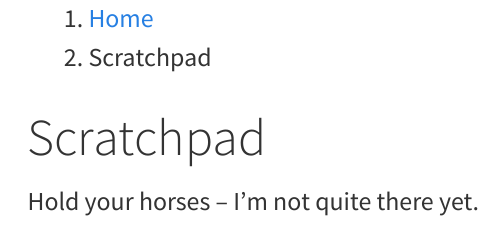
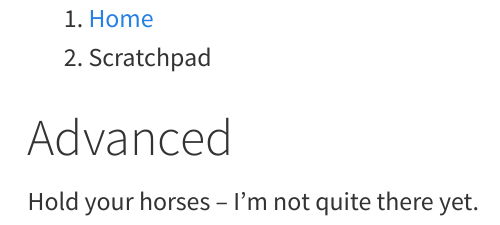
Before and after one commit to craigdbrewster/python-posit-practice, a Quarto document (advanced.qmd): the page in a window 1100 px wide, from its top. Rendered offline with R 4.5, knitr and Pandoc in place of Quarto, with nearby package versions.

Commit message:
Update advanced.qmd

```diff
--- a/advanced.qmd
+++ b/advanced.qmd
@@ -9,6 +9,6 @@
  </ol>
 </nav>
 
-<h1 class="govuk-heading-xl govuk-!-margin-top-6 govuk-!-margin-bottom-6">Scratchpad</h1>
+<h1 class="govuk-heading-xl govuk-!-margin-top-6 govuk-!-margin-bottom-6">Advanced</h1>
 
 <p class="govuk-body">Hold your horses – I'm not quite there yet.</p>
```
